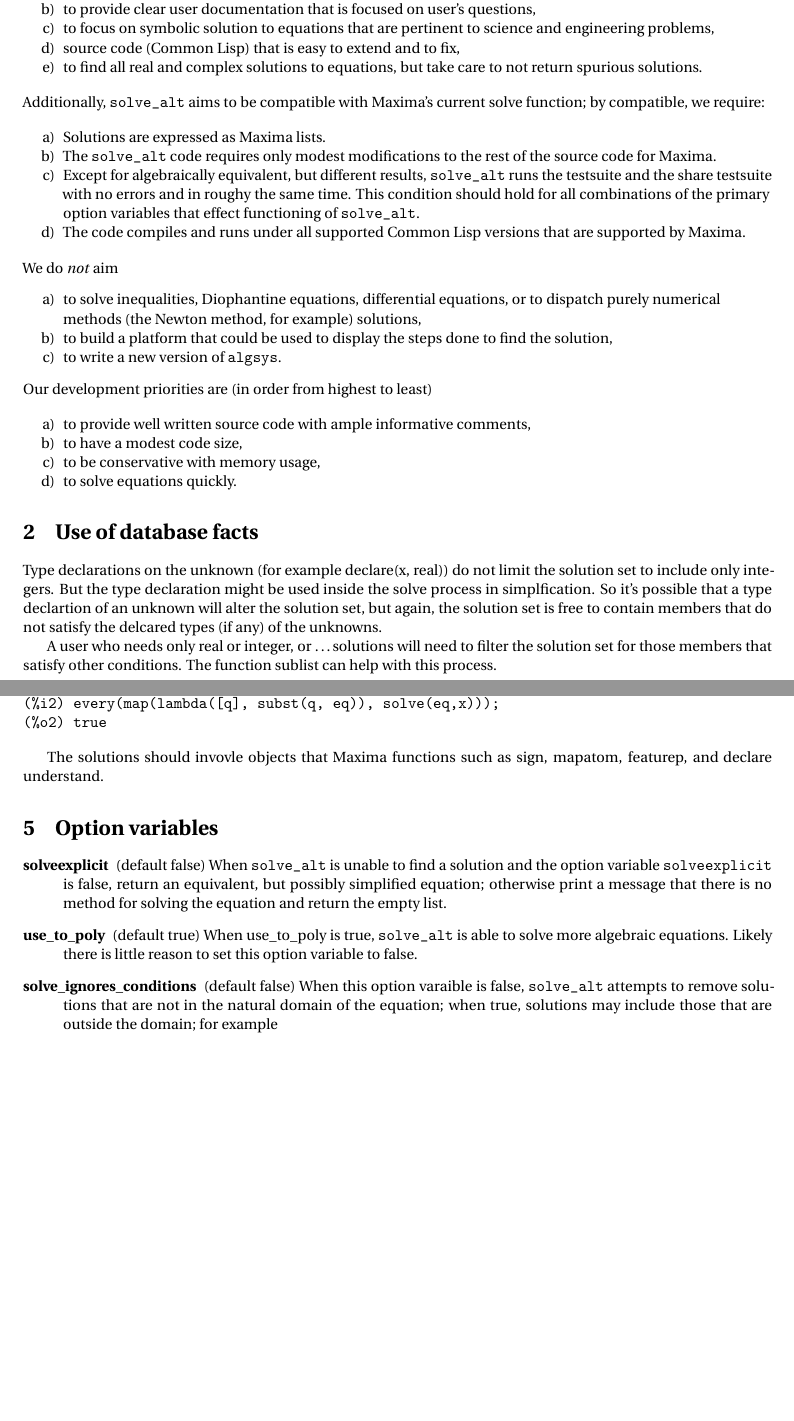
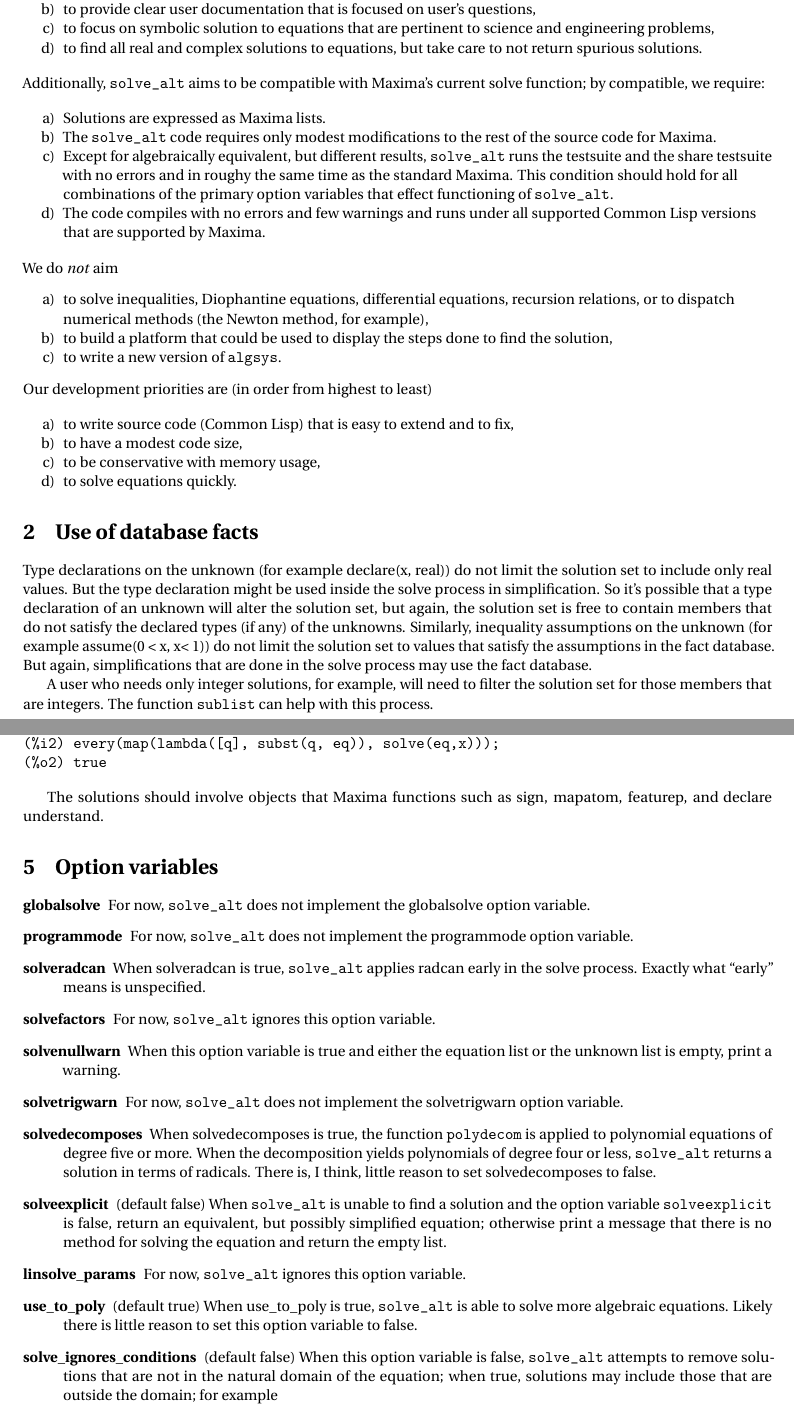
Before and after one commit to barton-willis/alt-solve, a LaTeX document (solve_alt_design.tex): two parts of pages 1 and 2 of 4, joined at a grey line, cut so that both start at the same text, the shorter picture padded with empty space. Compiled offline with pdfLaTeX.

Commit message:
Update solve_alt_design.tex
Continue working on solve_alt_design.

```diff
--- a/solve_alt_design.tex
+++ b/solve_alt_design.tex
@@ -38,7 +38,6 @@ The \altsolve\/ package aims to be a replacement for Maxima's solve function. Th
 
 \item to focus on symbolic solution to equations that are pertinent to science and engineering problems,
 
-\item source code (Common Lisp) that is easy to extend and to fix,
 
 \item to find all real and complex solutions to equations, but take care to not return spurious solutions.
 
@@ -51,14 +50,15 @@ Additionally, \altsolve\/  aims to be compatible with Maxima's current solve fun
 
  \item The \altsolve\/ code requires only modest modifications to the rest of the source code for  Maxima.
 
-\item Except for algebraically equivalent, but different results, \altsolve\/  runs the testsuite and the share testsuite with no errors and in roughy the same time. This condition should hold for all combinations of the primary option variables that effect functioning of \altsolve.
+\item Except for algebraically equivalent, but different results, \altsolve\/  runs the testsuite and the share testsuite with no errors and in roughy the same time as the standard Maxima. This condition should hold for
+all combinations of the primary option variables that effect functioning of \altsolve.
 
-\item The code compiles and runs under all supported Common Lisp versions that are supported by Maxima.
+\item The code compiles with no errors and few warnings and runs under all supported Common Lisp versions that are supported by Maxima.
 \end{alphalist}
 We do \emph{not} aim
 \begin{alphalist}[noitemsep]
 
-\item to solve inequalities, Diophantine equations, differential equations, or to dispatch purely numerical methods (the Newton method, for example) solutions,
+\item to solve inequalities, Diophantine equations, differential equations, recursion relations, or to dispatch numerical methods (the Newton method, for example),
 
 \item to build a platform that could be used to display the steps done to find the solution,
 
@@ -69,7 +69,7 @@ Our development priorities are (in order from highest to least)
 
 \begin{alphalist}[noitemsep]
 
-\item  to provide well written source code with ample informative comments,
+\item to write source code (Common Lisp) that is easy to extend and to fix,
 
 \item to have a modest code size,
 
@@ -79,11 +79,18 @@ Our development priorities are (in order from highest to least)
 
 \end{alphalist}
 
+
 \section{Use of database facts}
 
-Type declarations on the unknown (for example declare(x, real)) do not limit the solution set to include only integers. But the type declaration might be used inside the solve process in simplfication. So it's possible that a type declartion of an unknown will alter the solution set, but again, the solution set is free to contain members that do not satisfy the delcared types (if any) of the unknowns.
+Type declarations on the unknown (for example declare(x, real)) do not limit the solution set to include
+only real values. But the type declaration might be used inside the solve process in simplification. So
+it's possible that a type declaration of an unknown will alter the solution set, but again, the solution
+set is free to contain members that do not satisfy the declared types (if any) of the unknowns.
+Similarly, inequality assumptions on the unknown (for example assume(0 < x, x< 1)) do not limit the solution
+set to values that satisfy the assumptions in the fact database. But again, simplifications that are done
+in the solve process may use the fact database.
 
-A user who needs only real or integer, or \dots solutions will need to filter the solution set for those members that satisfy other conditions. The function sublist can help with this process.
+A user who needs only integer solutions, for example, will need to filter the solution set for those members that are integers. The function \texttt{sublist} can help with this process.
 
 \section{Solve is an ordinary function}
 
@@ -99,19 +106,38 @@ To be compatible with Maxima, solutions to equations with one variable have the
 (%o2)	true
 \end{verbatim}
 
-The solutions should invovle objects that Maxima functions such as sign, mapatom, featurep, and declare understand.
+The solutions should involve objects that Maxima functions such as sign, mapatom, featurep, and declare understand.
 
 \section{Option variables}
 
 \begin{description}
 
+\item [globalsolve] For now, \altsolve\/ does not implement the globalsolve option variable.
+
+\item [programmode] For now, \altsolve\/ does not implement the programmode option variable.
+
+\item [solveradcan] When solveradcan is true, \altsolve\/ applies radcan early in the solve process. Exactly what ``early'' means is unspecified.
+
+\item [solvefactors] For now, \altsolve\/ ignores this option variable.
+
+\item [solvenullwarn] When this option variable is true and either the equation list or the unknown list is
+empty, print a warning.
+
+\item [solvetrigwarn] For now, \altsolve\/ does not implement the solvetrigwarn option variable.
+
+\item [solvedecomposes] When solvedecomposes is true, the function \texttt{polydecom} is applied to
+polynomial equations of degree five or more. When the decomposition yields polynomials of degree four
+or less, \altsolve\/ returns a solution in terms of radicals. There is, I think, little reason to
+set solvedecomposes to false.
 
 \item [solveexplicit] (default false) When \altsolve\/  is unable to find a solution and the option variable \solveexplicit\/ is false, return an equivalent, but possibly simplified equation;  otherwise print a message that there is no method for solving the equation and return the empty list.
+
+\item [linsolve\_params] For now, \altsolve \/ ignores this option variable.
 
 \item [use\_to\_poly] (default true)  When use\_to\_poly is true, \altsolve\/ is able to solve more algebraic
 equations.  Likely there is little reason to set this option variable to false.
 
-\item[solve\_ignores\_conditions] (default false) When this option varaible is false, \altsolve\/ attempts to
+\item[solve\_ignores\_conditions] (default false) When this option variable is false, \altsolve\/ attempts to
 remove solutions that are not in the natural domain of the equation; when true, solutions may include those that are outside the domain; for example
 \begin{verbatim}
 (%i7)	block([solve_ignores_conditions : true], solve( x * (log(x) - 1)  = 0));
```
Also changed, not shown: solve_alt_design.tex (5 more changed lines).
